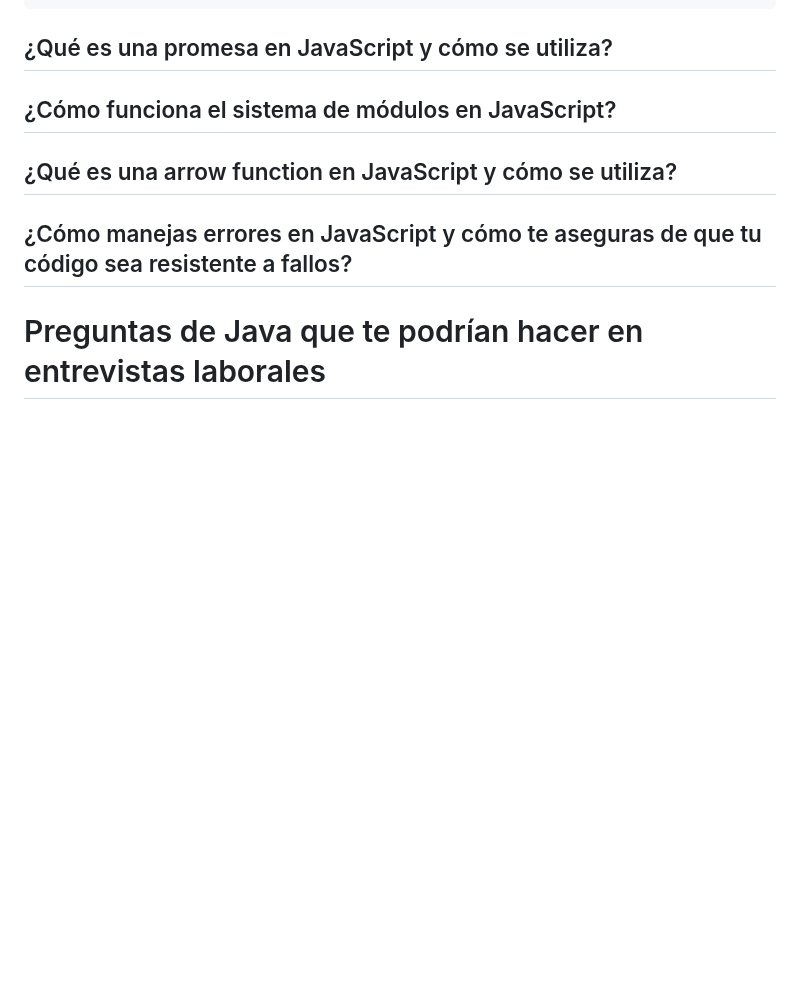
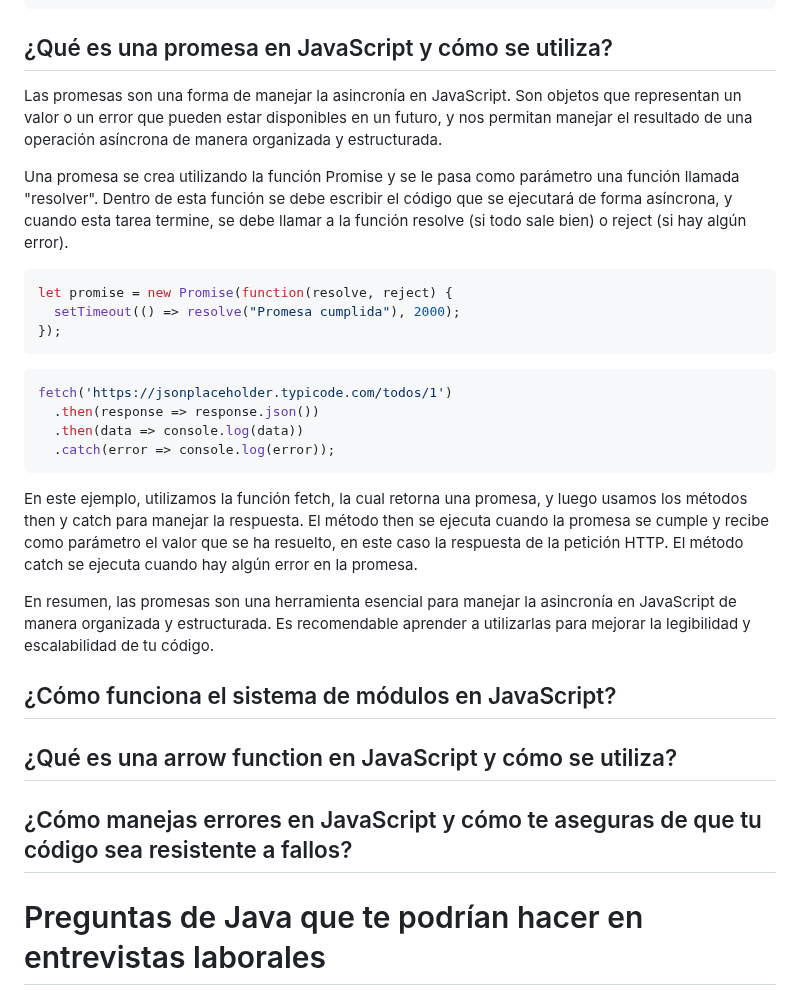
Before and after one commit to holasoymalva/Guia-para-Entrevistas-Laborales-de-Programacion, a Markdown page: preguntas-entrevistas/readme.md, the part around the change. Rendered like a GitHub page; blank space fills up the shorter version.

````diff
--- a/preguntas-entrevistas/readme.md
+++ b/preguntas-entrevistas/readme.md
@@ -154,6 +154,26 @@ console.log(localVariable); // ReferenceError: localVariable is not defined
 
 ## ¿Qué es una promesa en JavaScript y cómo se utiliza?
 
+Las promesas son una forma de manejar la asincronía en JavaScript. Son objetos que representan un valor o un error que pueden estar disponibles en un futuro, y nos permitan manejar el resultado de una operación asíncrona de manera organizada y estructurada.
+
+Una promesa se crea utilizando la función Promise y se le pasa como parámetro una función llamada "resolver". Dentro de esta función se debe escribir el código que se ejecutará de forma asíncrona, y cuando esta tarea termine, se debe llamar a la función resolve (si todo sale bien) o reject (si hay algún error).
+
+``` javascript
+let promise = new Promise(function(resolve, reject) {
+  setTimeout(() => resolve("Promesa cumplida"), 2000);
+});
+```
+
+``` javascript
+fetch('https://jsonplaceholder.typicode.com/todos/1')
+  .then(response => response.json())
+  .then(data => console.log(data))
+  .catch(error => console.log(error));
+```
+
+En este ejemplo, utilizamos la función fetch, la cual retorna una promesa, y luego usamos los métodos then y catch para manejar la respuesta. El método then se ejecuta cuando la promesa se cumple y recibe como parámetro el valor que se ha resuelto, en este caso la respuesta de la petición HTTP. El método catch se ejecuta cuando hay algún error en la promesa.
+
+En resumen, las promesas son una herramienta esencial para manejar la asincronía en JavaScript de manera organizada y estructurada. Es recomendable aprender a utilizarlas para mejorar la legibilidad y escalabilidad de tu código.
 
 
 ## ¿Cómo funciona el sistema de módulos en JavaScript?
````
